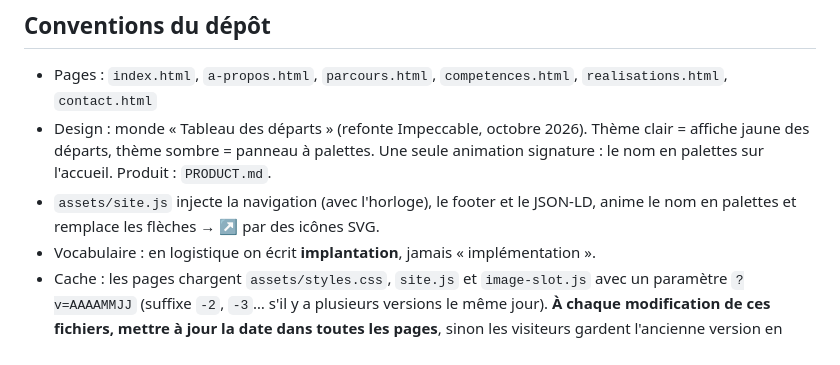
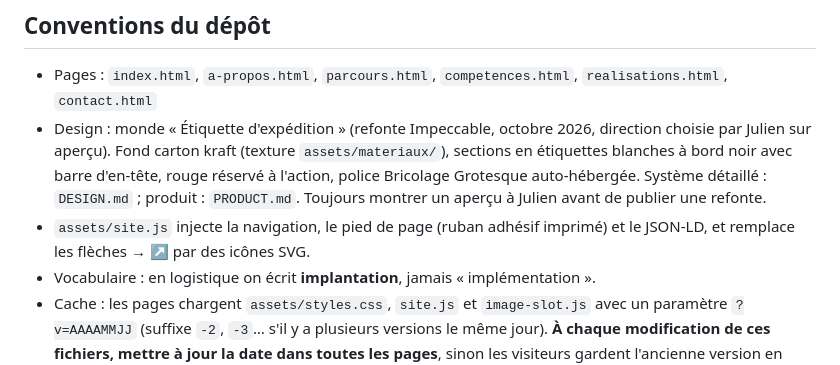
Before and after one commit to julienduq59/PortfolioDuquesneJulien, a Markdown page: CLAUDE.md, the part around the change. GitHub-like rendering.

Commit message:
CLAUDE.md : conventions du monde « Étiquette d'expédition »
Co-Authored-By: Claude Opus 5.5 <noreply@anthropic.com>
Claude-Session: https://claude.ai/code/session_01RjRWR3w3a6TiKYVNph9vjz

```diff
--- a/CLAUDE.md
+++ b/CLAUDE.md
@@ -68,11 +68,13 @@ Designs Canva correspondants :
 
 - Pages : `index.html`, `a-propos.html`, `parcours.html`, `competences.html`,
   `realisations.html`, `contact.html`
-- Design : monde « Tableau des départs » (refonte Impeccable, octobre 2026). Thème clair =
-  affiche jaune des départs, thème sombre = panneau à palettes. Une seule animation
-  signature : le nom en palettes sur l'accueil. Produit : `PRODUCT.md`.
-- `assets/site.js` injecte la navigation (avec l'horloge), le footer et le JSON-LD,
-  anime le nom en palettes et remplace les flèches → ↗ par des icônes SVG.
+- Design : monde « Étiquette d'expédition » (refonte Impeccable, octobre 2026, direction
+  choisie par Julien sur aperçu). Fond carton kraft (texture `assets/materiaux/`), sections
+  en étiquettes blanches à bord noir avec barre d'en-tête, rouge réservé à l'action,
+  police Bricolage Grotesque auto-hébergée. Système détaillé : `DESIGN.md` ; produit :
+  `PRODUCT.md`. Toujours montrer un aperçu à Julien avant de publier une refonte.
+- `assets/site.js` injecte la navigation, le pied de page (ruban adhésif imprimé) et le
+  JSON-LD, et remplace les flèches → ↗ par des icônes SVG.
 - Vocabulaire : en logistique on écrit **implantation**, jamais « implémentation ».
 - Cache : les pages chargent `assets/styles.css`, `site.js` et `image-slot.js` avec un
   paramètre `?v=AAAAMMJJ` (suffixe `-2`, `-3`… s'il y a plusieurs versions le même jour). **À chaque modification de ces fichiers, mettre à jour la date
```
